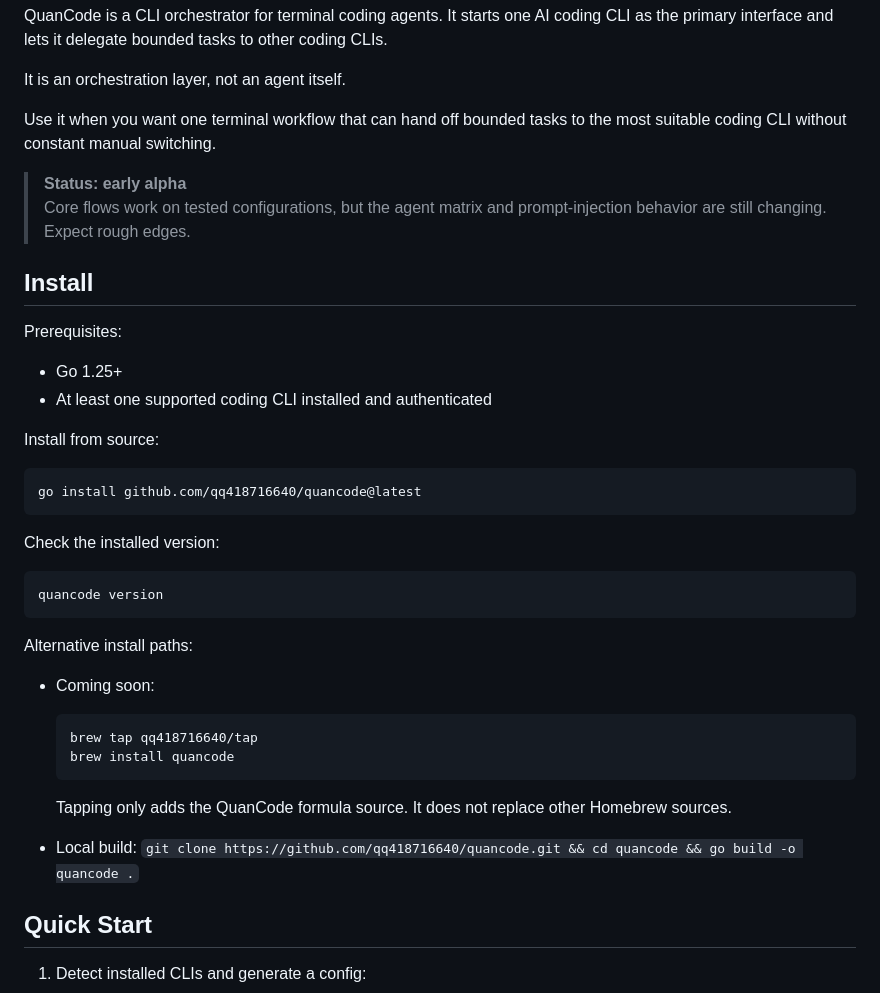
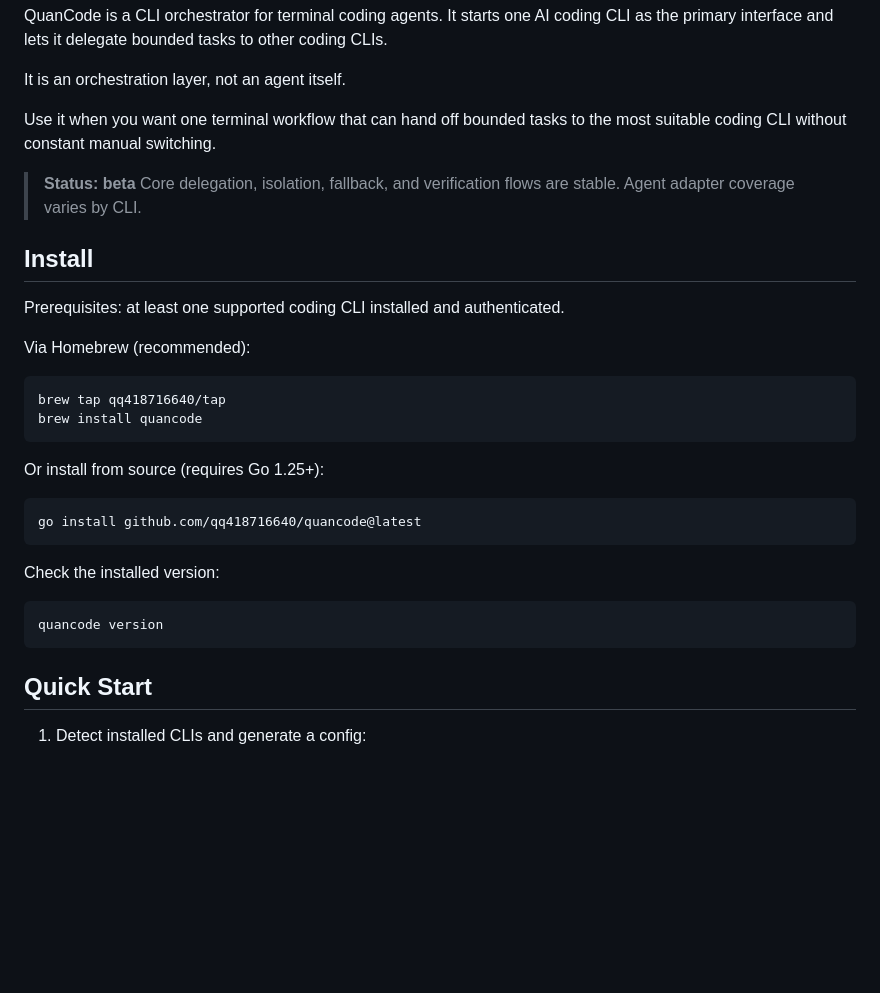
Before and after one commit to qq418716640/quancode, a Markdown page: README.md, the part around the change. GitHub-like rendering; blank space fills up the shorter version.

Commit message:
docs: README 状态更新为 beta，brew 安装不再标注 Coming soon

````diff
--- a/README.md
+++ b/README.md
@@ -8,17 +8,21 @@ It is an orchestration layer, not an agent itself.
 
 Use it when you want one terminal workflow that can hand off bounded tasks to the most suitable coding CLI without constant manual switching.
 
-> **Status: early alpha**
-> Core flows work on tested configurations, but the agent matrix and prompt-injection behavior are still changing. Expect rough edges.
+> **Status: beta**
+> Core delegation, isolation, fallback, and verification flows are stable. Agent adapter coverage varies by CLI.
 
 ## Install
 
-Prerequisites:
+Prerequisites: at least one supported coding CLI installed and authenticated.
 
-- Go 1.25+
-- At least one supported coding CLI installed and authenticated
+Via Homebrew (recommended):
 
-Install from source:
+```bash
+brew tap qq418716640/tap
+brew install quancode
+```
+
+Or install from source (requires Go 1.25+):
 
 ```bash
 go install github.com/qq418716640/quancode@latest
@@ -29,18 +33,6 @@ Check the installed version:
 ```bash
 quancode version
 ```
-
-Alternative install paths:
-
-- Coming soon:
-
-  ```bash
-  brew tap qq418716640/tap
-  brew install quancode
-  ```
-
-  Tapping only adds the QuanCode formula source. It does not replace other Homebrew sources.
-- Local build: `git clone https://github.com/qq418716640/quancode.git && cd quancode && go build -o quancode .`
 
 ## Quick Start
 
````
